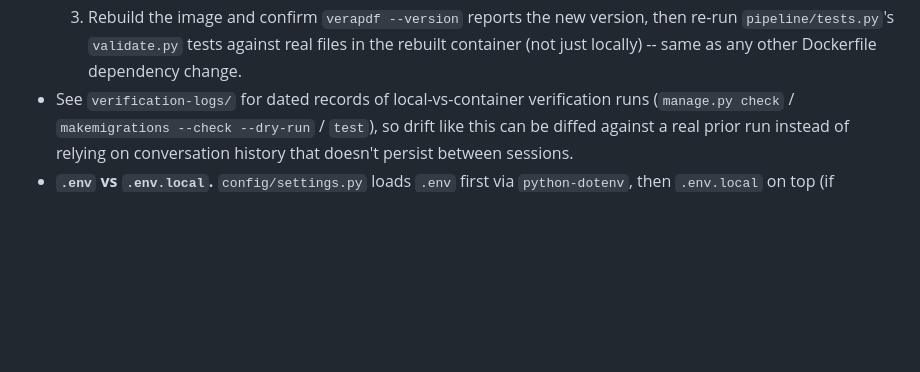
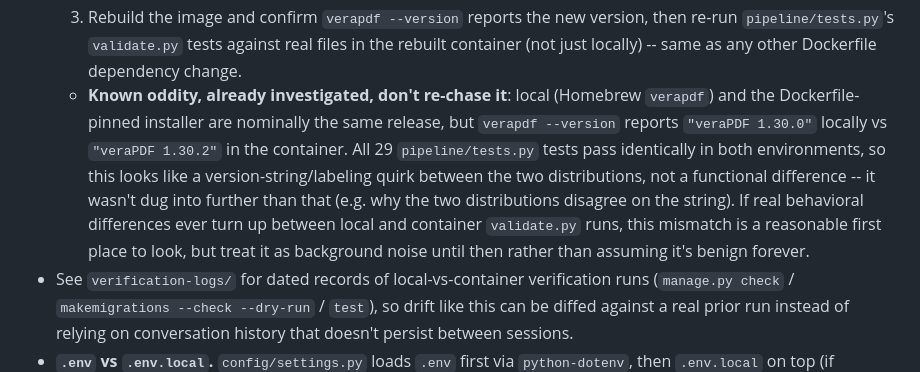
Before and after one commit to matthewmilesuk/paperless-ocr-pipeline, a Markdown page: AGENTS.md, the part around the change. GitHub-like rendering; blank space fills up the shorter version.

```diff
--- a/AGENTS.md
+++ b/AGENTS.md
@@ -143,6 +143,18 @@ own docstring for details.
      version, then re-run `pipeline/tests.py`'s `validate.py` tests
      against real files in the rebuilt container (not just locally) --
      same as any other Dockerfile dependency change.
+  - **Known oddity, already investigated, don't re-chase it**: local
+    (Homebrew `verapdf`) and the Dockerfile-pinned installer are
+    nominally the same release, but `verapdf --version` reports
+    `"veraPDF 1.30.0"` locally vs `"veraPDF 1.30.2"` in the container.
+    All 29 `pipeline/tests.py` tests pass identically in both
+    environments, so this looks like a version-string/labeling quirk
+    between the two distributions, not a functional difference -- it
+    wasn't dug into further than that (e.g. why the two distributions
+    disagree on the string). If real behavioral differences ever turn up
+    between local and container `validate.py` runs, this mismatch is a
+    reasonable first place to look, but treat it as background noise
+    until then rather than assuming it's benign forever.
 - See `verification-logs/` for dated records of local-vs-container
   verification runs (`manage.py check` / `makemigrations --check --dry-run`
   / `test`), so drift like this can be diffed against a real prior run
```
Also changed, not shown: CHANGELOG.md (+54 -0 lines).
